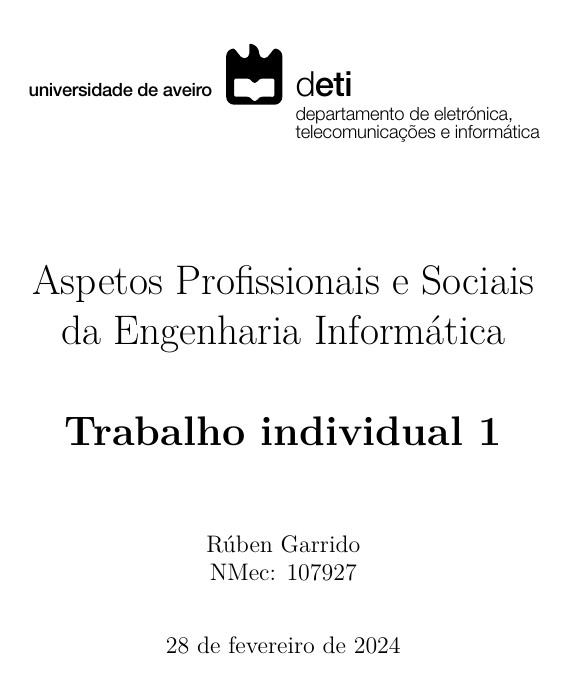
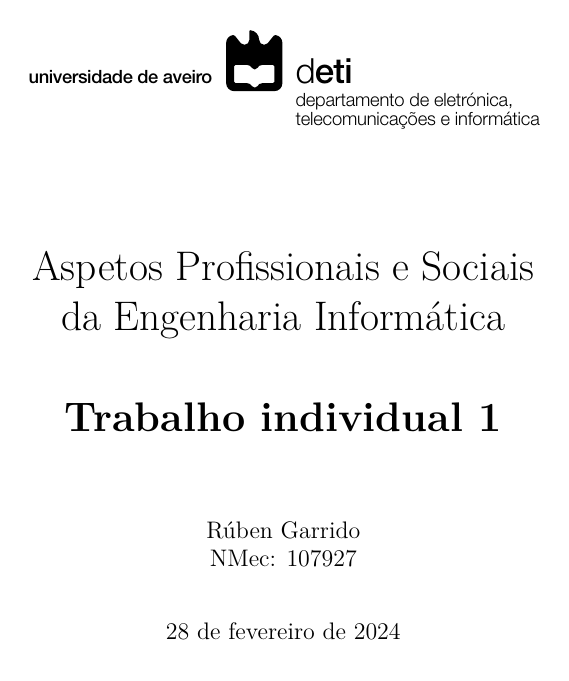
Before and after one commit to RGarrido03/APSEI, a LaTeX document (trabalho1/doc.tex): page 1 of 4. Compiled offline with XeLaTeX.

Commit message:
Adjust margins

```diff
--- a/trabalho1/doc.tex
+++ b/trabalho1/doc.tex
@@ -2,7 +2,7 @@
 
 \documentclass[portuguese, 11pt, a4paper, titlepage, oneside]{article}
 
-\usepackage[margin=2.5cm]{geometry}
+\usepackage{geometry}
 \usepackage[T1]{fontenc}
 \usepackage{graphicx}
 \usepackage{parskip}
```
